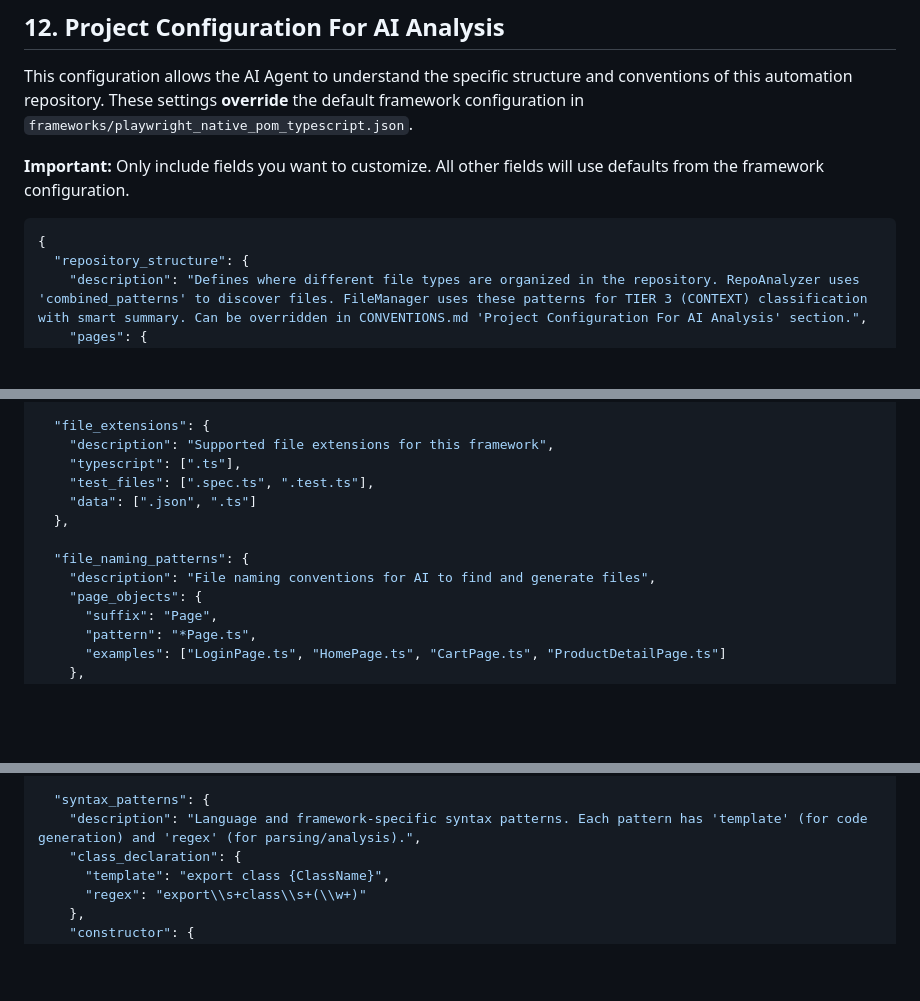
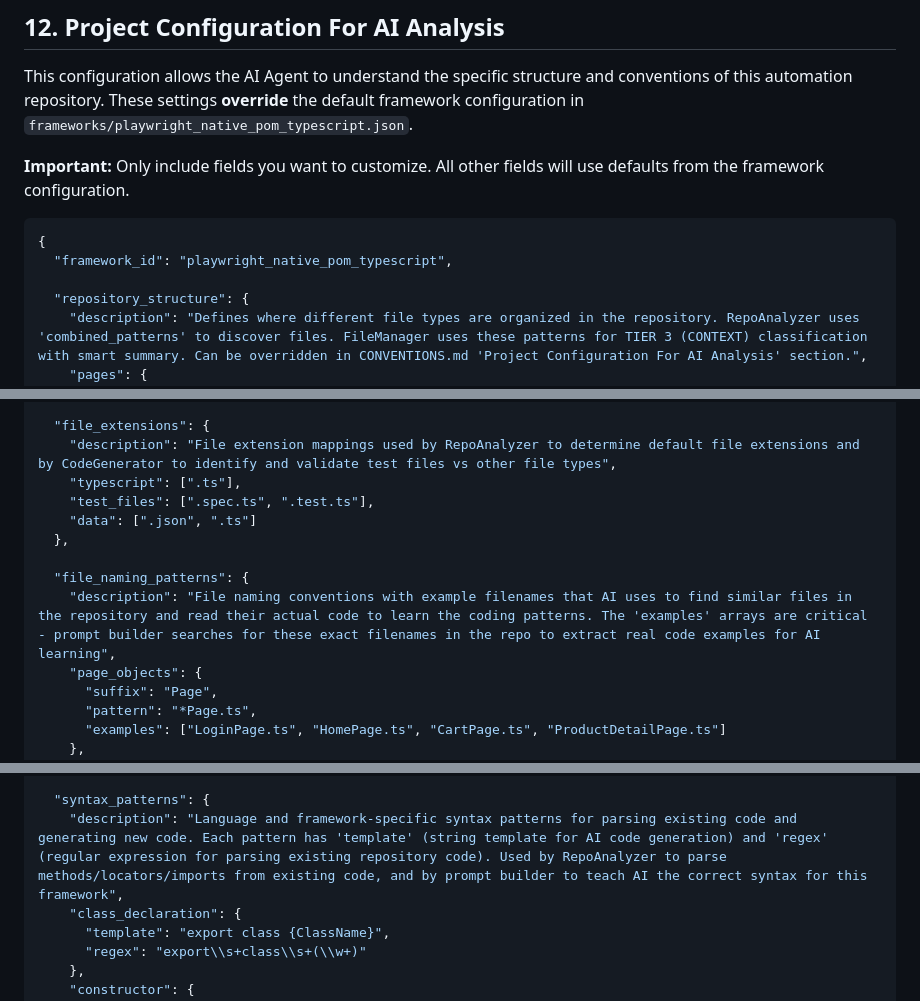
Before and after one commit to thanhlamwizeline/qa-ai-agent-playwright, a Markdown page: CONVENTIONS.md, 3 parts joined by grey strips. GitHub-like rendering; blank space fills up the shorter version.

````diff
--- a/CONVENTIONS.md
+++ b/CONVENTIONS.md
@@ -83,6 +83,8 @@ This configuration allows the AI Agent to understand the specific structure and
 
 ```json
 {
+  "framework_id": "playwright_native_pom_typescript",
+
   "repository_structure": {
     "description": "Defines where different file types are organized in the repository. RepoAnalyzer uses 'combined_patterns' to discover files. FileManager uses these patterns for TIER 3 (CONTEXT) classification with smart summary. Can be overridden in CONVENTIONS.md 'Project Configuration For AI Analysis' section.",
     "pages": {
@@ -150,14 +152,14 @@ This configuration allows the AI Agent to understand the specific structure and
   },
 
   "file_extensions": {
-    "description": "Supported file extensions for this framework",
+    "description": "File extension mappings used by RepoAnalyzer to determine default file extensions and by CodeGenerator to identify and validate test files vs other file types",
     "typescript": [".ts"],
     "test_files": [".spec.ts", ".test.ts"],
     "data": [".json", ".ts"]
   },
 
   "file_naming_patterns": {
-    "description": "File naming conventions for AI to find and generate files",
+    "description": "File naming conventions with example filenames that AI uses to find similar files in the repository and read their actual code to learn the coding patterns. The 'examples' arrays are critical - prompt builder searches for these exact filenames in the repo to extract real code examples for AI learning",
     "page_objects": {
       "suffix": "Page",
       "pattern": "*Page.ts",
@@ -181,7 +183,7 @@ This configuration allows the AI Agent to understand the specific structure and
   },
 
   "syntax_patterns": {
-    "description": "Language and framework-specific syntax patterns. Each pattern has 'template' (for code generation) and 'regex' (for parsing/analysis).",
+    "description": "Language and framework-specific syntax patterns for parsing existing code and generating new code. Each pattern has 'template' (string template for AI code generation) and 'regex' (regular expression for parsing existing repository code). Used by RepoAnalyzer to parse methods/locators/imports from existing code, and by prompt builder to teach AI the correct syntax for this framework",
     "class_declaration": {
       "template": "export class {ClassName}",
       "regex": "export\\s+class\\s+(\\w+)"
````
Also changed, not shown: other parts of CONVENTIONS.md (+18 -76 lines).
